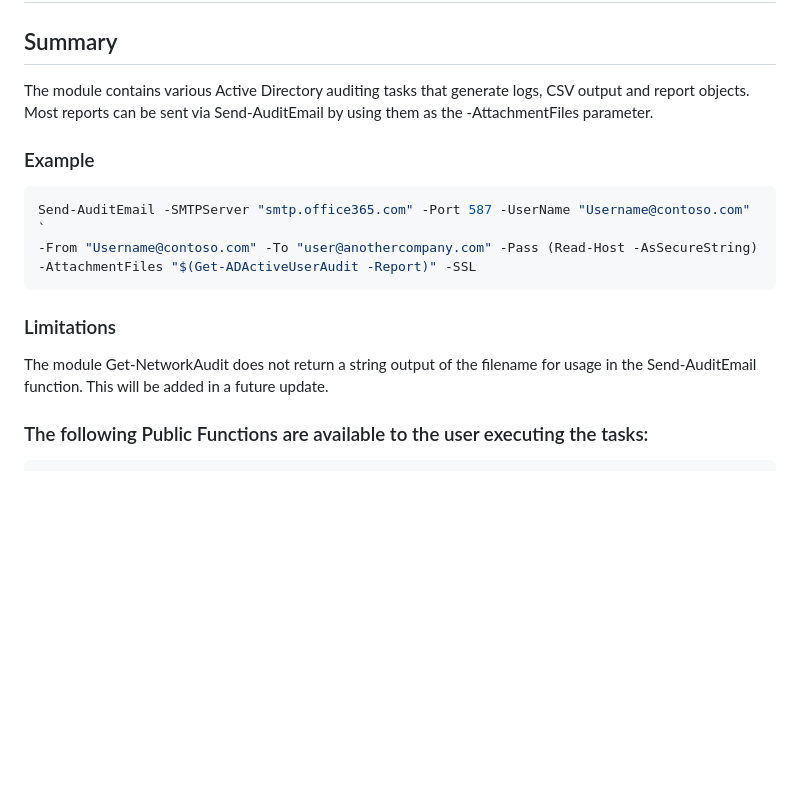
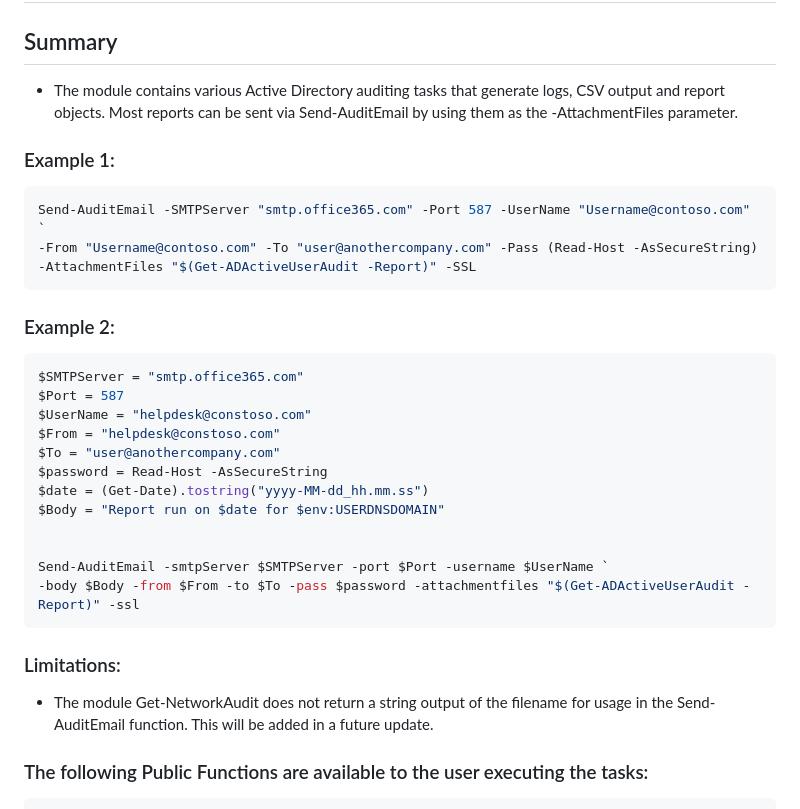
Before and after one commit to CriticalSolutionsNetwork/ADAuditTasks, a Markdown page: README.md, the part around the change. Drawn GitHub-style; blank space fills up the shorter version.

````diff
--- a/README.md
+++ b/README.md
@@ -2,18 +2,34 @@
 
 ## Summary
 
-The module contains various Active Directory auditing tasks that generate logs, CSV output and report objects.
+- The module contains various Active Directory auditing tasks that generate logs, CSV output and report objects.
 Most reports can be sent via Send-AuditEmail by using them as the -AttachmentFiles parameter.
 
-### Example
+### Example 1:
 ```powershell
 Send-AuditEmail -SMTPServer "smtp.office365.com" -Port 587 -UserName "Username@contoso.com" `
 -From "Username@contoso.com" -To "user@anothercompany.com" -Pass (Read-Host -AsSecureString) -AttachmentFiles "$(Get-ADActiveUserAudit -Report)" -SSL
 ```
 
-### Limitations
+### Example 2:
+```powershell
+$SMTPServer = "smtp.office365.com"
+$Port = 587
+$UserName = "helpdesk@constoso.com"
+$From = "helpdesk@constoso.com"
+$To = "user@anothercompany.com"
+$password = Read-Host -AsSecureString
+$date = (Get-Date).tostring("yyyy-MM-dd_hh.mm.ss")
+$Body = "Report run on $date for $env:USERDNSDOMAIN"
 
-The module Get-NetworkAudit does not return a string output of the filename for usage in the Send-AuditEmail function.
+
+Send-AuditEmail -smtpServer $SMTPServer -port $Port -username $UserName `
+-body $Body -from $From -to $To -pass $password -attachmentfiles "$(Get-ADActiveUserAudit -Report)" -ssl
+```
+
+### Limitations:
+
+- The module Get-NetworkAudit does not return a string output of the filename for usage in the Send-AuditEmail function.
 This will be added in a future update.
 
 ### The following Public Functions are available to the user executing the tasks:
````
